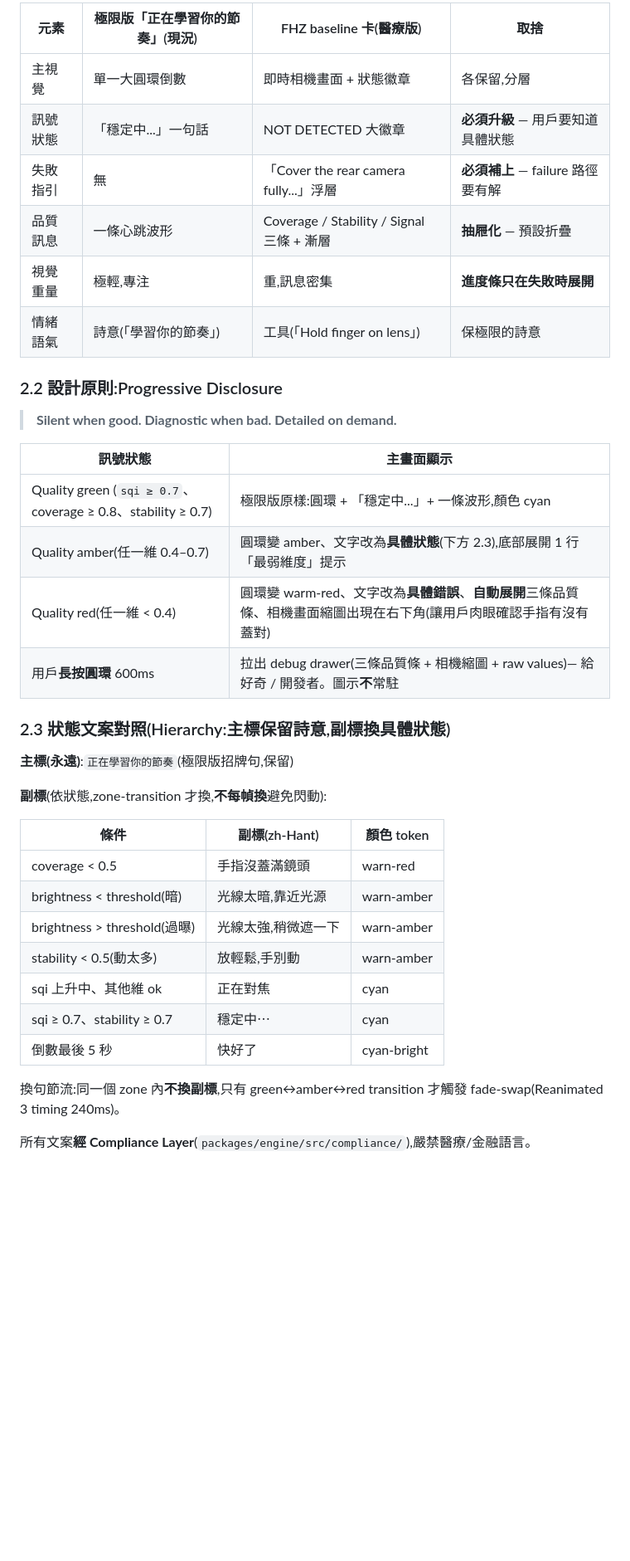
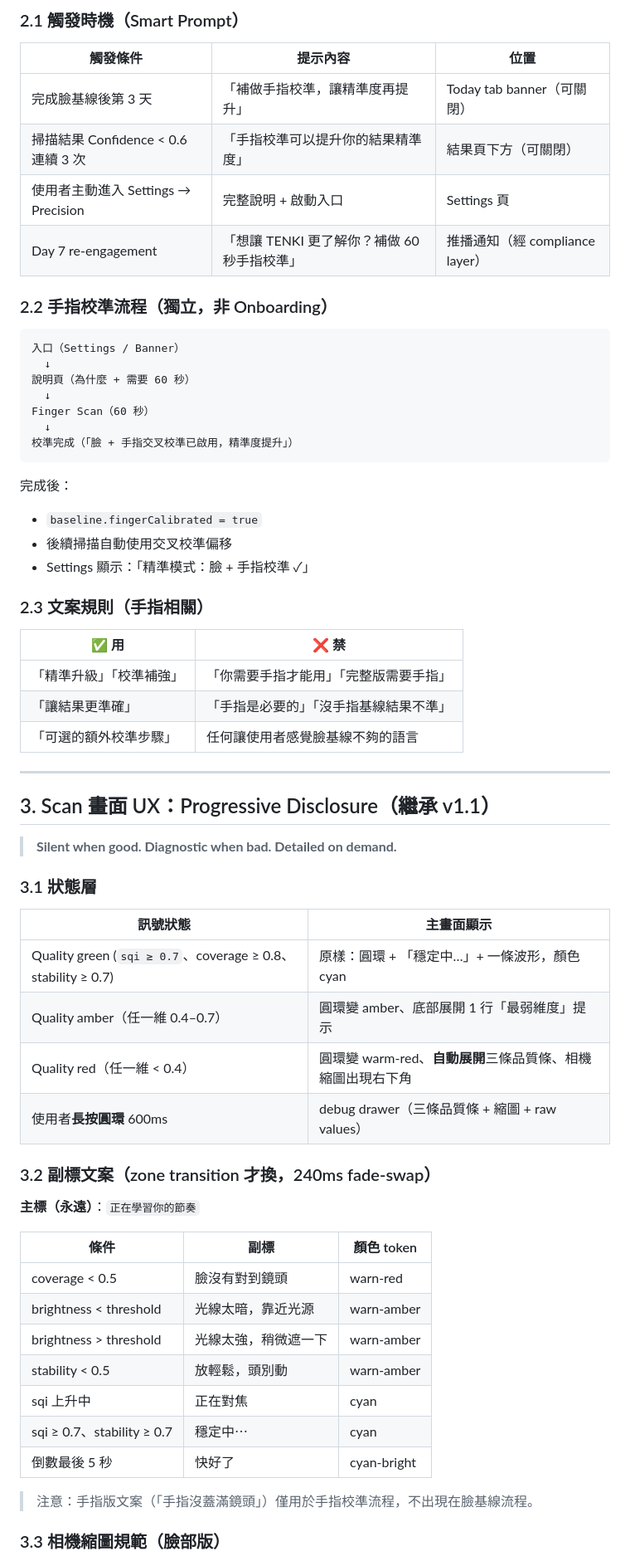
Before and after one commit to Poshen100/tenki-emotion-app, a Markdown page: docs/BASELINE-FLOW-SPEC.md, the part around one of its changes. Shown at 83% size. GitHub-like rendering; blank space fills up the shorter version.

````diff
--- a/docs/BASELINE-FLOW-SPEC.md
+++ b/docs/BASELINE-FLOW-SPEC.md
@@ -71,41 +76,68 @@ intro → sensor → readiness → scan → [ceremony stardust] → result → n
 
-| 元素 | 極限版「正在學習你的節奏」(現況) | FHZ baseline 卡(醫療版) | 取捨 |
-|---|---|---|---|
-| 主視覺 | 單一大圓環倒數 | 即時相機畫面 + 狀態徽章 | 各保留,分層 |
-| 訊號狀態 | 「穩定中...」一句話 | NOT DETECTED 大徽章 | **必須升級** — 用戶要知道具體狀態 |
-| 失敗指引 | 無 | 「Cover the rear camera fully...」浮層 | **必須補上** — failure 路徑要有解 |
-| 品質訊息 | 一條心跳波形 | Coverage / Stability / Signal 三條 + 漸層 | **抽屜化** — 預設折疊 |
-| 視覺重量 | 極輕,專注 | 重,訊息密集 | **進度條只在失敗時展開** |
-| 情緒語氣 | 詩意(「學習你的節奏」) | 工具(「Hold finger on lens」) | 保極限的詩意 |
+### 2.1 觸發時機（Smart Prompt）
 
-### 2.2 設計原則:Progressive Disclosure
+| 觸發條件 | 提示內容 | 位置 |
+|---------|---------|------|
+| 完成臉基線後第 3 天 | 「補做手指校準，讓精準度再提升」 | Today tab banner（可關閉） |
+| 掃描結果 Confidence < 0.6 連續 3 次 | 「手指校準可以提升你的結果精準度」 | 結果頁下方（可關閉） |
+| 使用者主動進入 Settings → Precision | 完整說明 + 啟動入口 | Settings 頁 |
+| Day 7 re-engagement | 「想讓 TENKI 更了解你？補做 60 秒手指校準」 | 推播通知（經 compliance layer） |
+
+### 2.2 手指校準流程（獨立，非 Onboarding）
+
+```
+入口（Settings / Banner）
+  ↓
+說明頁（為什麼 + 需要 60 秒）
+  ↓
+Finger Scan（60 秒）
+  ↓
+校準完成（「臉 + 手指交叉校準已啟用，精準度提升」）
+```
+
+完成後：
+- `baseline.fingerCalibrated = true`
+- 後續掃描自動使用交叉校準偏移
+- Settings 顯示：「精準模式：臉 + 手指校準 ✓」
+
+### 2.3 文案規則（手指相關）
+
+| ✅ 用 | ❌ 禁 |
+|------|------|
+| 「精準升級」「校準補強」 | 「你需要手指才能用」「完整版需要手指」 |
+| 「讓結果更準確」 | 「手指是必要的」「沒手指基線結果不準」 |
+| 「可選的額外校準步驟」 | 任何讓使用者感覺臉基線不夠的語言 |
+
+---
+
+## 3. Scan 畫面 UX：Progressive Disclosure（繼承 v1.1）
 
 > **Silent when good. Diagnostic when bad. Detailed on demand.**
 
+### 3.1 狀態層
+
 | 訊號狀態 | 主畫面顯示 |
-|---|---|
-| Quality green (`sqi ≥ 0.7`、coverage ≥ 0.8、stability ≥ 0.7) | 極限版原樣:圓環 + 「穩定中...」+ 一條波形,顏色 cyan |
-| Quality amber(任一維 0.4–0.7) | 圓環變 amber、文字改為**具體狀態**(下方 2.3),底部展開 1 行「最弱維度」提示 |
-| Quality red(任一維 < 0.4) | 圓環變 warm-red、文字改為**具體錯誤**、**自動展開**三條品質條、相機畫面縮圖出現在右下角(讓用戶肉眼確認手指有沒有蓋對) |
-| 用戶**長按圓環** 600ms | 拉出 debug drawer(三條品質條 + 相機縮圖 + raw values)— 給好奇 / 開發者。圖示**不**常駐 |
+|---------|----------|
+| Quality green (`sqi ≥ 0.7`、coverage ≥ 0.8、stability ≥ 0.7) | 原樣：圓環 + 「穩定中…」+ 一條波形，顏色 cyan |
+| Quality amber（任一維 0.4–0.7） | 圓環變 amber、底部展開 1 行「最弱維度」提示 |
+| Quality red（任一維 < 0.4） | 圓環變 warm-red、**自動展開**三條品質條、相機縮圖出現右下角 |
+| 使用者**長按圓環** 600ms | debug drawer（三條品質條 + 縮圖 + raw values） |
 
-### 2.3 狀態文案對照(Hierarchy:主標保留詩意,副標換具體狀態)
+### 3.2 副標文案（zone transition 才換，240ms fade-swap）
 
-**主標(永遠)**:`正在學習你的節奏`(極限版招牌句,保留)
+**主標（永遠）**：`正在學習你的節奏`
 
-**副標**(依狀態,zone-transition 才換,**不每幀換**避免閃動):
-
-| 條件 | 副標(zh-Hant) | 顏色 token |
-|---|---|---|
-| coverage < 0.5 | 手指沒蓋滿鏡頭 | warn-red |
-| brightness < threshold(暗) | 光線太暗,靠近光源 | warn-amber |
-| brightness > threshold(過曝) | 光線太強,稍微遮一下 | warn-amber |
-| stability < 0.5(動太多) | 放輕鬆,手別動 | warn-amber |
-| sqi 上升中、其他維 ok | 正在對焦 | cyan |
+| 條件 | 副標 | 顏色 token |
+|------|------|------------|
+| coverage < 0.5 | 臉沒有對到鏡頭 | warn-red |
+| brightness < threshold | 光線太暗，靠近光源 | warn-amber |
+| brightness > threshold | 光線太強，稍微遮一下 | warn-amber |
+| stability < 0.5 | 放輕鬆，頭別動 | warn-amber |
+| sqi 上升中 | 正在對焦 | cyan |
 | sqi ≥ 0.7、stability ≥ 0.7 | 穩定中⋯ | cyan |
 | 倒數最後 5 秒 | 快好了 | cyan-bright |
 
-換句節流:同一個 zone 內**不換副標**,只有 green↔amber↔red transition 才觸發 fade-swap(Reanimated 3 timing 240ms)。
+> 注意：手指版文案（「手指沒蓋滿鏡頭」）僅用於手指校準流程，不出現在臉基線流程。
 
-所有文案**經 Compliance Layer**(`packages/engine/src/compliance/`),嚴禁醫療/金融語言。
+### 3.3 相機縮圖規範（臉部版）
 
````
Also changed, not shown: other parts of docs/BASELINE-FLOW-SPEC.md (+105 -80 lines).
